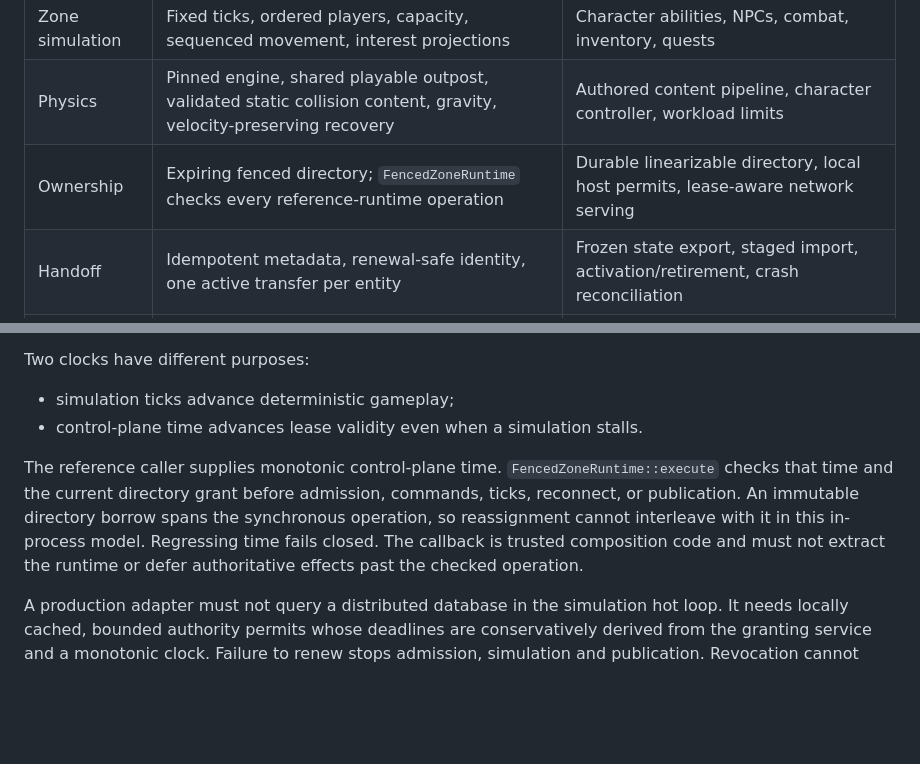
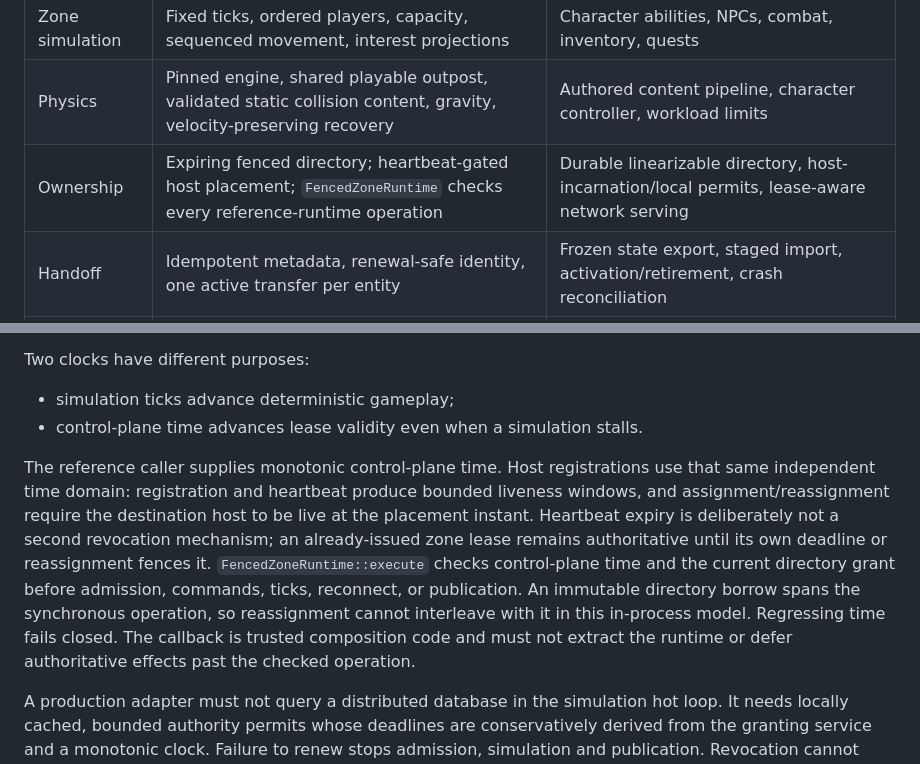
Before and after one commit to moritzbrantner/mmorpg, a Markdown page: docs/ARCHITECTURE.md, 2 parts joined by grey strips. GitHub-like rendering; blank space fills up the shorter version.

Commit message:
Document host liveness placement boundary

```diff
--- a/docs/ARCHITECTURE.md
+++ b/docs/ARCHITECTURE.md
@@ -8,7 +8,7 @@ The scaling unit is an authoritative zone. Each zone runs one deterministic phys
 | --- | --- | --- |
 | Zone simulation | Fixed ticks, ordered players, capacity, sequenced movement, interest projections | Character abilities, NPCs, combat, inventory, quests |
 | Physics | Pinned engine, shared playable outpost, validated static collision content, gravity, velocity-preserving recovery | Authored content pipeline, character controller, workload limits |
-| Ownership | Expiring fenced directory; `FencedZoneRuntime` checks every reference-runtime operation | Durable linearizable directory, local host permits, lease-aware network serving |
+| Ownership | Expiring fenced directory; heartbeat-gated host placement; `FencedZoneRuntime` checks every reference-runtime operation | Durable linearizable directory, host-incarnation/local permits, lease-aware network serving |
 | Handoff | Idempotent metadata, renewal-safe identity, one active transfer per entity | Frozen state export, staged import, activation/retirement, crash reconciliation |
 | Transport | Shared sessions, reconnect, WebTransport, multi-zone host, graceful recovery | Authentication, durable character binding, fleet routing |
 | Graphics | Native wgpu client, shared mesh/camera models, live WebTransport snapshots, bounded interpolation; separate offline browser demo | Authored assets, character animation, prediction/reconciliation |
@@ -42,7 +42,7 @@ Two clocks have different purposes:
 - simulation ticks advance deterministic gameplay;
 - control-plane time advances lease validity even when a simulation stalls.
 
-The reference caller supplies monotonic control-plane time. `FencedZoneRuntime::execute` checks that time and the current directory grant before admission, commands, ticks, reconnect, or publication. An immutable directory borrow spans the synchronous operation, so reassignment cannot interleave with it in this in-process model. Regressing time fails closed. The callback is trusted composition code and must not extract the runtime or defer authoritative effects past the checked operation.
+The reference caller supplies monotonic control-plane time. Host registrations use that same independent time domain: registration and heartbeat produce bounded liveness windows, and assignment/reassignment require the destination host to be live at the placement instant. Heartbeat expiry is deliberately not a second revocation mechanism; an already-issued zone lease remains authoritative until its own deadline or reassignment fences it. `FencedZoneRuntime::execute` checks control-plane time and the current directory grant before admission, commands, ticks, reconnect, or publication. An immutable directory borrow spans the synchronous operation, so reassignment cannot interleave with it in this in-process model. Regressing time fails closed. The callback is trusted composition code and must not extract the runtime or defer authoritative effects past the checked operation.
 
 A production adapter must not query a distributed database in the simulation hot loop. It needs locally cached, bounded authority permits whose deadlines are conservatively derived from the granting service and a monotonic clock. Failure to renew stops admission, simulation and publication. Revocation cannot depend on a message reaching a partitioned old host.
 
```
